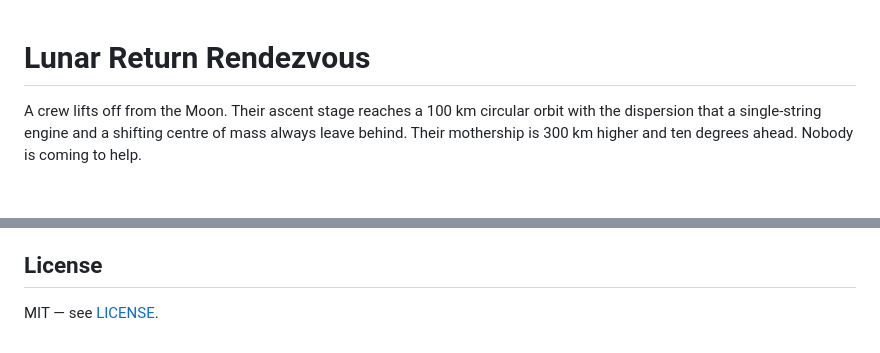
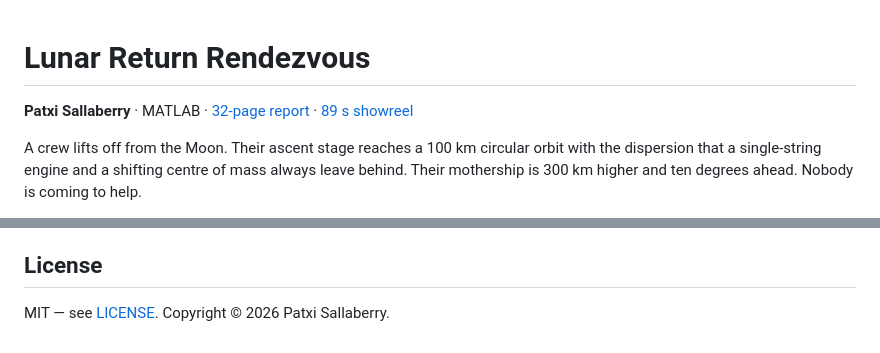
Before and after one commit to Patxi-Sallaberry/lunar-return, a Markdown page: README.md, 2 parts joined by grey strips. Drawn GitHub-style; blank space fills up the shorter version.

Commit message:
Put the author byline on the README

```diff
--- a/README.md
+++ b/README.md
@@ -1,4 +1,7 @@
 # Lunar Return Rendezvous
+
+**Patxi Sallaberry** · MATLAB · [32-page report](results/report/Lunar_Return_Rendezvous_Report.pdf) ·
+[89 s showreel](results/video/showreel.mp4)
 
 A crew lifts off from the Moon. Their ascent stage reaches a 100 km circular orbit with the
 dispersion that a single-string engine and a shifting centre of mass always leave behind. Their
@@ -330,4 +333,4 @@ Public textbooks and papers only.
 
 ## License
 
-MIT — see [LICENSE](LICENSE).
+MIT — see [LICENSE](LICENSE). Copyright © 2026 Patxi Sallaberry.
```
